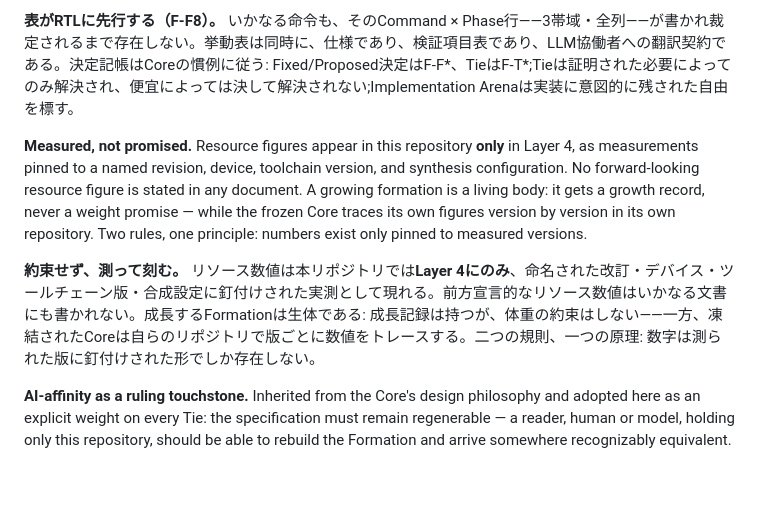
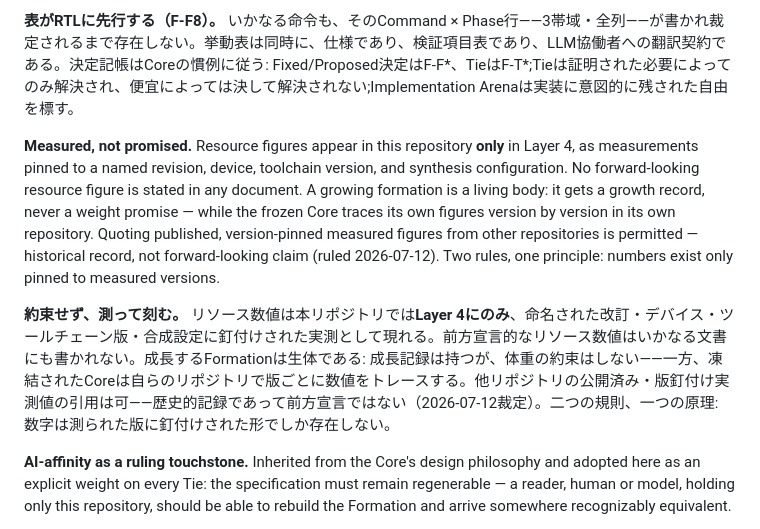
Before and after one commit to dsohnaka/PTSG-CPU-Formation, a Markdown page: 01_Architecture/PTSG_CPU_Formation_Layer1_Chapter1_Scope_and_Design_Philosophy.md, the part around the change. Rendered like a GitHub page; blank space fills up the shorter version.

```diff
--- a/01_Architecture/PTSG_CPU_Formation_Layer1_Chapter1_Scope_and_Design_Philosophy.md
+++ b/01_Architecture/PTSG_CPU_Formation_Layer1_Chapter1_Scope_and_Design_Philosophy.md
@@ -124,9 +124,9 @@ The condition, meanwhile, stays outside: the datapath publishes its ALU flags as
 
 **表がRTLに先行する（F-F8）。** いかなる命令も、そのCommand × Phase行——3帯域・全列——が書かれ裁定されるまで存在しない。挙動表は同時に、仕様であり、検証項目表であり、LLM協働者への翻訳契約である。決定記帳はCoreの慣例に従う: Fixed/Proposed決定はF-F*、TieはF-T*;Tieは証明された必要によってのみ解決され、便宜によっては決して解決されない;Implementation Arenaは実装に意図的に残された自由を標す。
 
-**Measured, not promised.** Resource figures appear in this repository **only** in Layer 4, as measurements pinned to a named revision, device, toolchain version, and synthesis configuration. No forward-looking resource figure is stated in any document. A growing formation is a living body: it gets a growth record, never a weight promise — while the frozen Core traces its own figures version by version in its own repository. Two rules, one principle: numbers exist only pinned to measured versions.
+**Measured, not promised.** Resource figures appear in this repository **only** in Layer 4, as measurements pinned to a named revision, device, toolchain version, and synthesis configuration. No forward-looking resource figure is stated in any document. A growing formation is a living body: it gets a growth record, never a weight promise — while the frozen Core traces its own figures version by version in its own repository. Quoting published, version-pinned measured figures from other repositories is permitted — historical record, not forward-looking claim (ruled 2026-07-12). Two rules, one principle: numbers exist only pinned to measured versions.
 
-**約束せず、測って刻む。** リソース数値は本リポジトリでは**Layer 4にのみ**、命名された改訂・デバイス・ツールチェーン版・合成設定に釘付けされた実測として現れる。前方宣言的なリソース数値はいかなる文書にも書かれない。成長するFormationは生体である: 成長記録は持つが、体重の約束はしない——一方、凍結されたCoreは自らのリポジトリで版ごとに数値をトレースする。二つの規則、一つの原理: 数字は測られた版に釘付けされた形でしか存在しない。
+**約束せず、測って刻む。** リソース数値は本リポジトリでは**Layer 4にのみ**、命名された改訂・デバイス・ツールチェーン版・合成設定に釘付けされた実測として現れる。前方宣言的なリソース数値はいかなる文書にも書かれない。成長するFormationは生体である: 成長記録は持つが、体重の約束はしない——一方、凍結されたCoreは自らのリポジトリで版ごとに数値をトレースする。他リポジトリの公開済み・版釘付け実測値の引用は可——歴史的記録であって前方宣言ではない（2026-07-12裁定）。二つの規則、一つの原理: 数字は測られた版に釘付けされた形でしか存在しない。
 
 **AI-affinity as a ruling touchstone.** Inherited from the Core's design philosophy and adopted here as an explicit weight on every Tie: the specification must remain regenerable — a reader, human or model, holding only this repository, should be able to rebuild the Formation and arrive somewhere recognizably equivalent.
 
```
